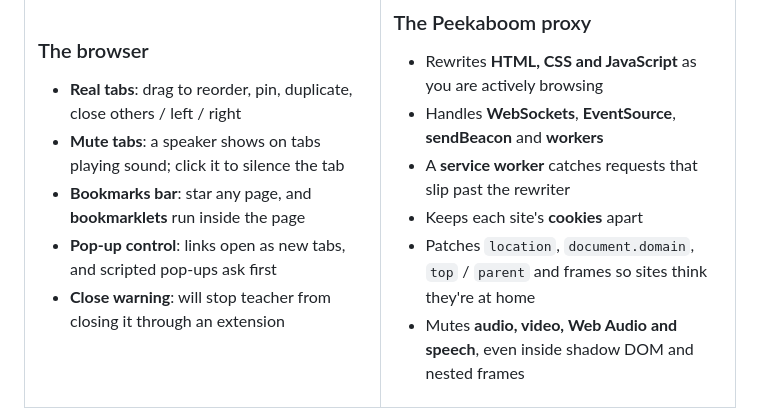
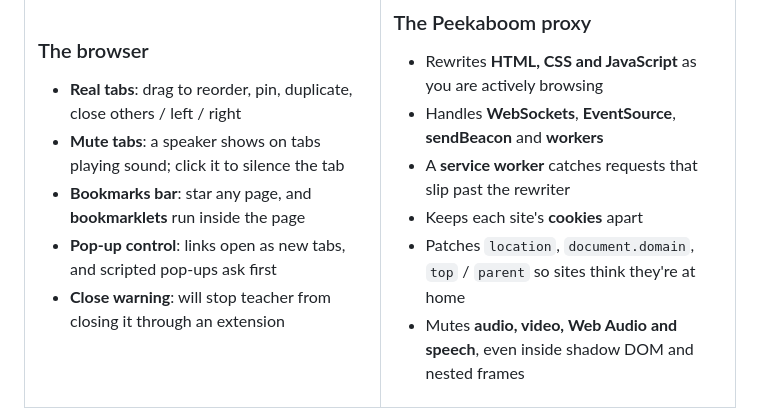
Before and after one commit to ltorl/knoiren-browser, a Markdown page: README.md, the part around the change. Drawn GitHub-style.

```diff
--- a/README.md
+++ b/README.md
@@ -139,7 +139,7 @@ curl -sL https://cdn.jsdelivr.net/gh/ltorl/knoiren-browser/index.js | PORT=9000
 - Handles **WebSockets**, **EventSource**, **sendBeacon** and **workers**
 - A **service worker** catches requests that slip past the rewriter
 - Keeps each site's **cookies** apart
-- Patches `location`, `document.domain`, `top` / `parent` and frames so sites think they're at home
+- Patches `location`, `document.domain`, `top` / `parent` so sites think they're at home
 - Mutes **audio, video, Web Audio and speech**, even inside shadow DOM and nested frames
 
 </td>
```
